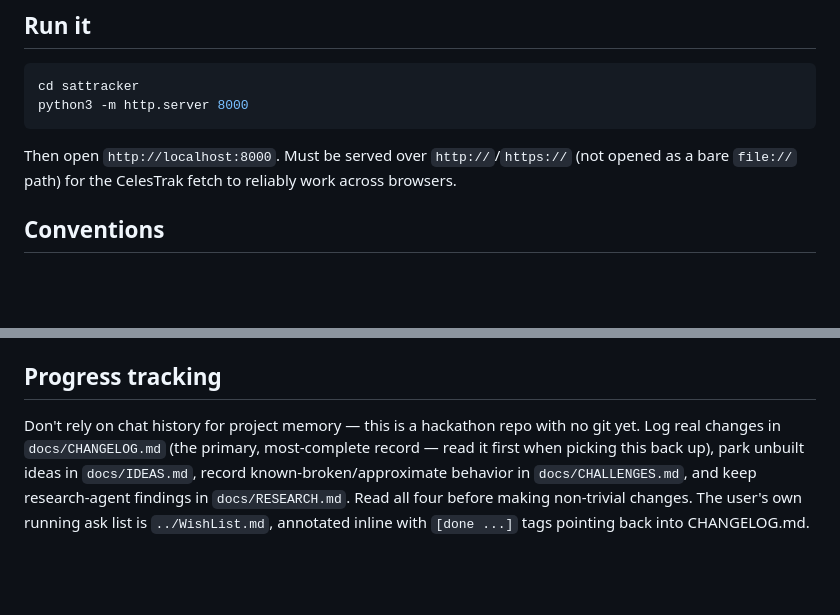
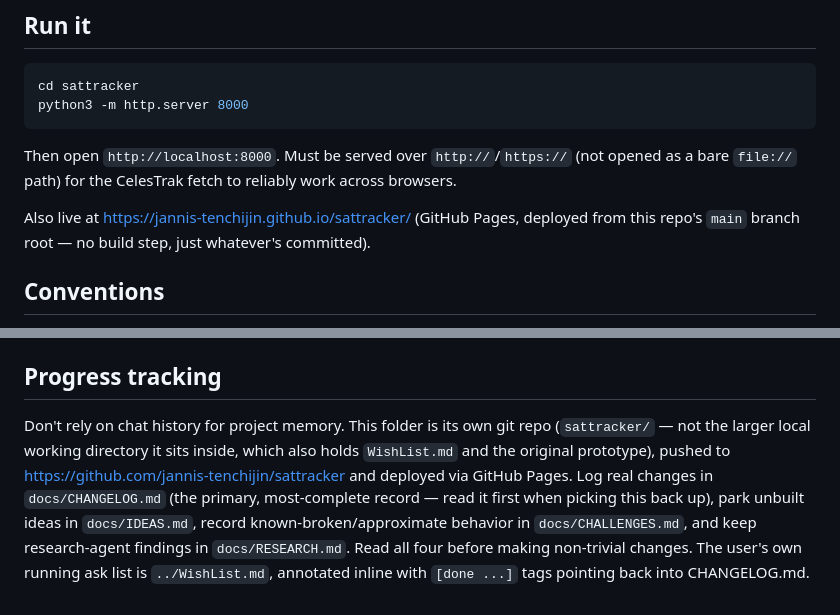
Before and after one commit to jannis-tenchijin/sattracker, a Markdown page: CLAUDE.md, 2 parts joined by grey strips. Rendered like a GitHub page; blank space fills up the shorter version.

```diff
--- a/CLAUDE.md
+++ b/CLAUDE.md
@@ -29,6 +29,10 @@ python3 -m http.server 8000
 Then open `http://localhost:8000`. Must be served over `http://`/`https://`
 (not opened as a bare `file://` path) for the CelesTrak fetch to reliably
 work across browsers.
+
+Also live at https://jannis-tenchijin.github.io/sattracker/ (GitHub
+Pages, deployed from this repo's `main` branch root — no build step,
+just whatever's committed).
 
 ## Conventions
 
@@ -77,8 +81,11 @@ work across browsers.
 
 ## Progress tracking
 
-Don't rely on chat history for project memory — this is a hackathon repo
-with no git yet. Log real changes in `docs/CHANGELOG.md` (the primary,
+Don't rely on chat history for project memory. This folder is its own
+git repo (`sattracker/` — not the larger local working directory it sits
+inside, which also holds `WishList.md` and the original prototype),
+pushed to https://github.com/jannis-tenchijin/sattracker and deployed via
+GitHub Pages. Log real changes in `docs/CHANGELOG.md` (the primary,
 most-complete record — read it first when picking this back up), park
 unbuilt ideas in `docs/IDEAS.md`, record known-broken/approximate behavior
 in `docs/CHALLENGES.md`, and keep research-agent findings in
```
Also changed, not shown: README.md (+14 -5 lines), docs/CHANGELOG.md (+15 -0 lines).
